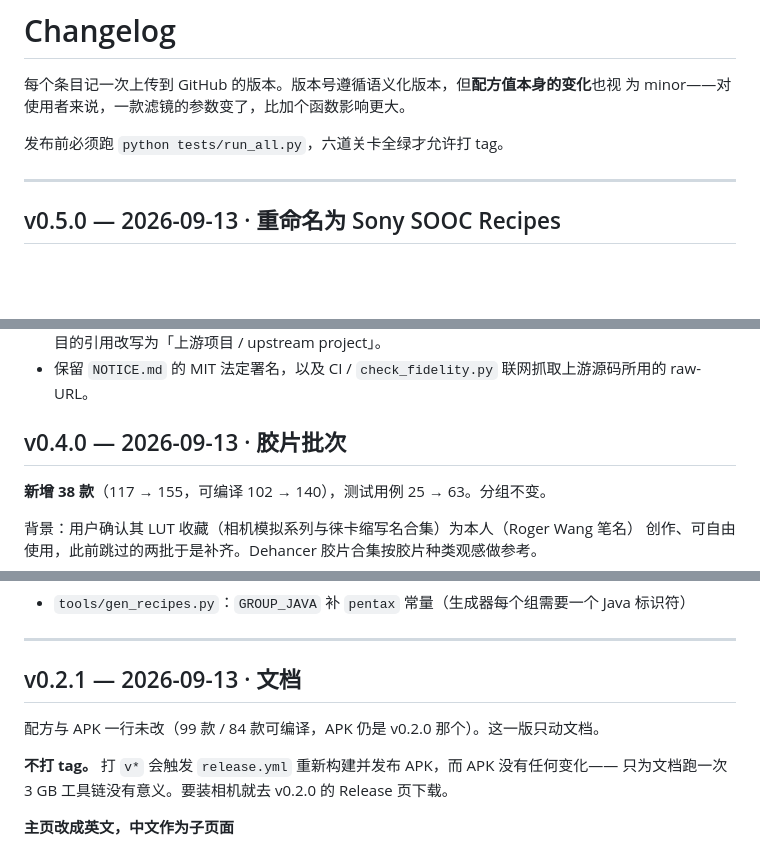
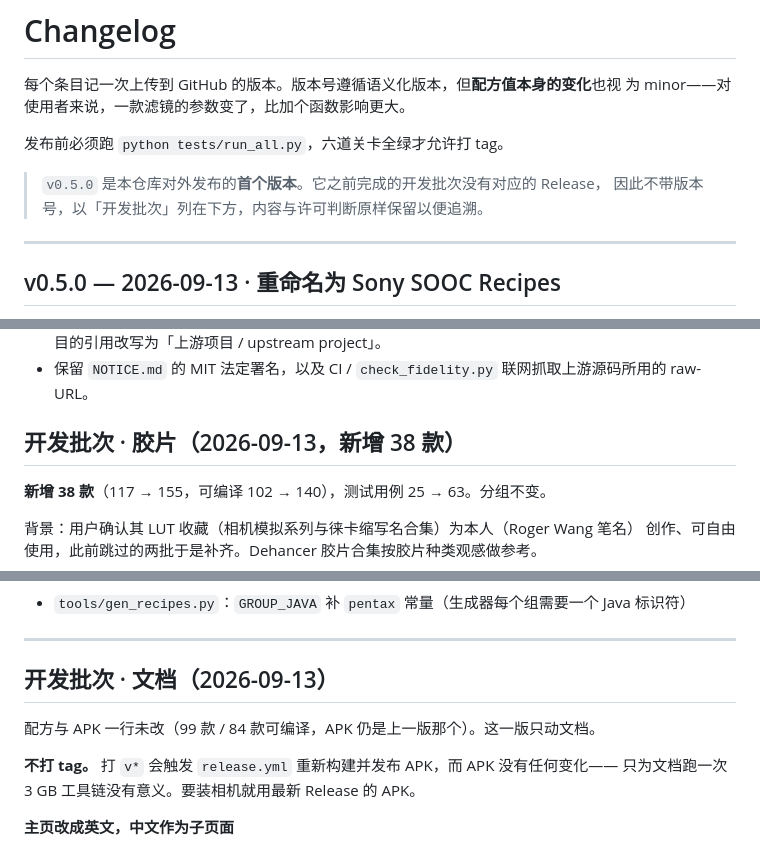
Before and after one commit to HairuoLiu/sony-sooc-recipes, a Markdown page: CHANGELOG.md, 3 parts joined by grey strips. Drawn GitHub-style; blank space fills up the shorter version.

```diff
--- a/CHANGELOG.md
+++ b/CHANGELOG.md
@@ -4,6 +4,9 @@
 为 minor——对使用者来说，一款滤镜的参数变了，比加个函数影响更大。
 
 发布前必须跑 `python tests/run_all.py`，六道关卡全绿才允许打 tag。
+
+> `v0.5.0` 是本仓库对外发布的**首个版本**。它之前完成的开发批次没有对应的 Release，
+> 因此不带版本号，以「开发批次」列在下方，内容与许可判断原样保留以便追溯。
 
 ---
 
@@ -16,7 +19,7 @@
 - 安装说明、README、架构文档、工具脚本与生成的目录浏览器均改用新名称；正文对上游 voxivoid 项目的引用改写为「上游项目 / upstream project」。
 - 保留 `NOTICE.md` 的 MIT 法定署名，以及 CI / `check_fidelity.py` 联网抓取上游源码所用的 raw-URL。
 
-## v0.4.0 — 2026-09-13 · 胶片批次
+## 开发批次 · 胶片（2026-09-13，新增 38 款）
 
 **新增 38 款**（117 → 155，可编译 102 → 140），测试用例 25 → 63。分组不变。
 
@@ -99,12 +102,12 @@ Natural · Silver（柔）· Teal · Vivid。
 
 ---
 
-## v0.2.1 — 2026-09-13 · 文档
+## 开发批次 · 文档（2026-09-13）
 
-配方与 APK 一行未改（99 款 / 84 款可编译，APK 仍是 v0.2.0 那个）。这一版只动文档。
+配方与 APK 一行未改（99 款 / 84 款可编译，APK 仍是上一版那个）。这一版只动文档。
 
 **不打 tag。** 打 `v*` 会触发 `release.yml` 重新构建并发布 APK，而 APK 没有任何变化——
-只为文档跑一次 3 GB 工具链没有意义。要装相机就去 v0.2.0 的 Release 页下载。
+只为文档跑一次 3 GB 工具链没有意义。要装相机就用最新 Release 的 APK。
 
 **主页改成英文，中文作为子页面**
 
```
Also changed, not shown: other parts of CHANGELOG.md (+4 -4 lines), NOTICE.md (+3 -3 lines), docs/MAPPING-RECIPES.md (+2 -2 lines).
